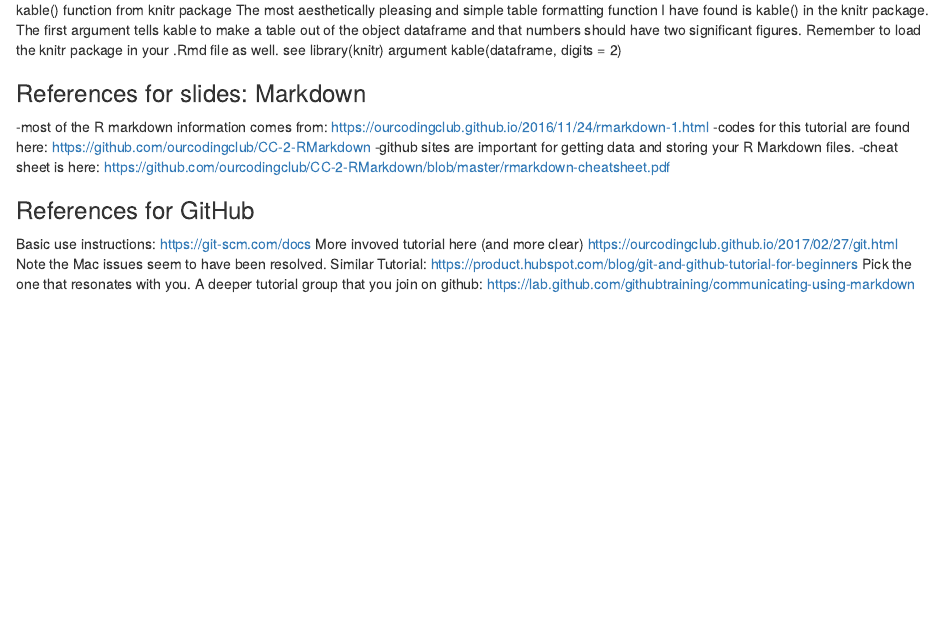
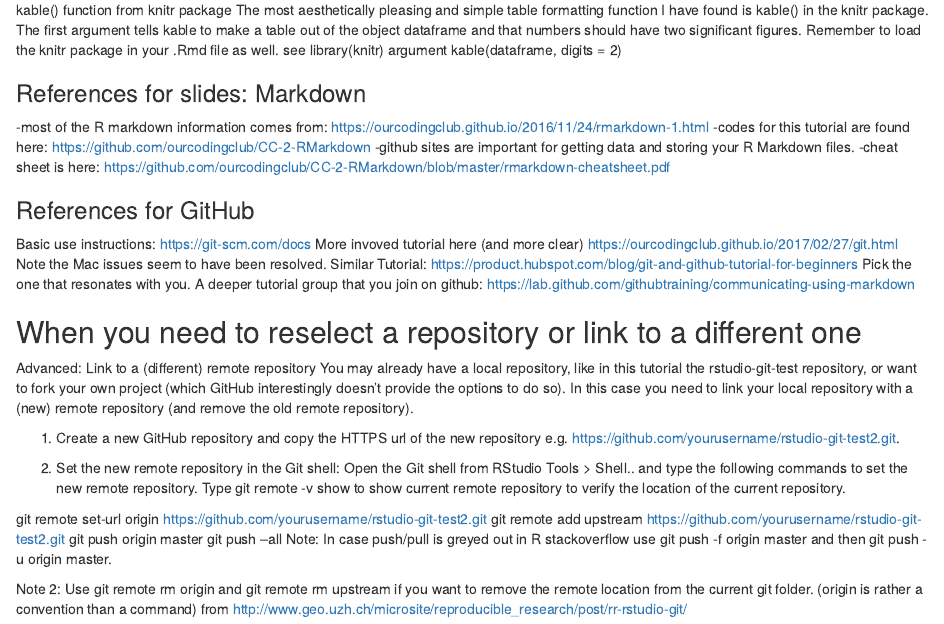
Before and after one commit to kvond/STA758, an R Markdown document (Intro_Github_RMD.Rmd): the page in a window 1100 px wide, from 4480 px down. Rendered offline with R 4.5, knitr and Pandoc, with nearby package versions; code that draws random numbers runs with fixed seeds of ours; some code elsewhere in the file could not run offline.

Commit message:
Getting to a different repository
After renaming I couldn't get to my repository for Stats from R studio. This was the fix.

```diff
--- a/Intro_Github_RMD.Rmd
+++ b/Intro_Github_RMD.Rmd
@@ -116,3 +116,21 @@ Basic use instructions: https://git-scm.com/docs
 More invoved tutorial here (and more clear) https://ourcodingclub.github.io/2017/02/27/git.html Note the Mac issues seem to have been resolved.
 Similar Tutorial: https://product.hubspot.com/blog/git-and-github-tutorial-for-beginners Pick the one that resonates with you.
 A deeper tutorial group that you join on github: https://lab.github.com/githubtraining/communicating-using-markdown
+
+## When you need to reselect a repository or link to a different one
+Advanced: Link to a (different) remote repository
+You may already have a local repository, like in this tutorial the rstudio-git-test repository, or want to fork your own project (which GitHub interestingly doesn’t provide the options to do so). In this case you need to link your local repository with a (new) remote repository (and remove the old remote repository).
+
+1. Create a new GitHub repository and copy the HTTPS url of the new repository e.g. https://github.com/yourusername/rstudio-git-test2.git.
+
+2. Set the new remote repository in the Git shell: Open the Git shell from RStudio Tools > Shell.. and type the following commands to set the new remote repository.
+Type git remote -v show to show current remote repository to verify the location of the current repository.
+
+git remote set-url origin https://github.com/yourusername/rstudio-git-test2.git
+git remote add upstream https://github.com/yourusername/rstudio-git-test2.git
+git push origin master
+git push --all
+Note: In case push/pull is greyed out in R stackoverflow use git push -f origin master and then git push -u origin master.
+
+Note 2: Use git remote rm origin and git remote rm upstream if you want to remove the remote location from the current git folder. (origin is rather a convention than a command)
+from http://www.geo.uzh.ch/microsite/reproducible_research/post/rr-rstudio-git/
```
